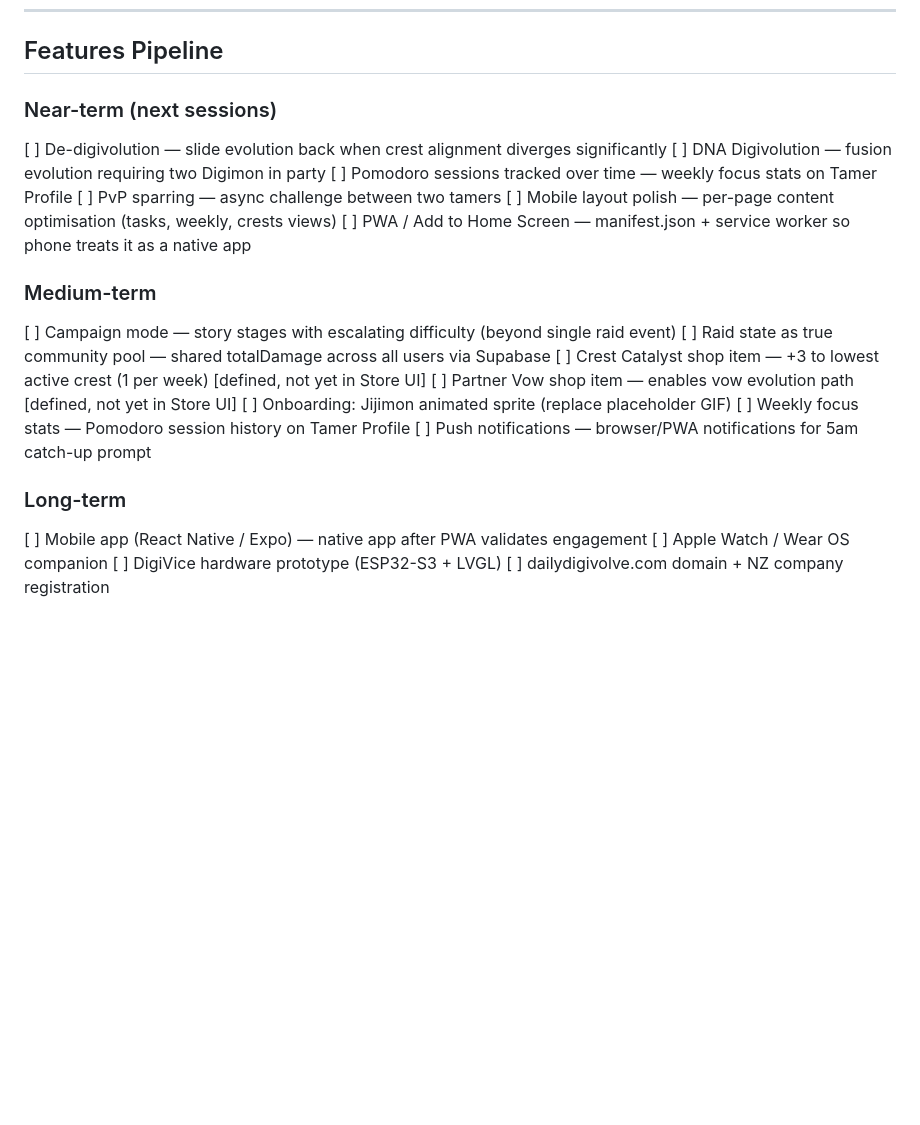
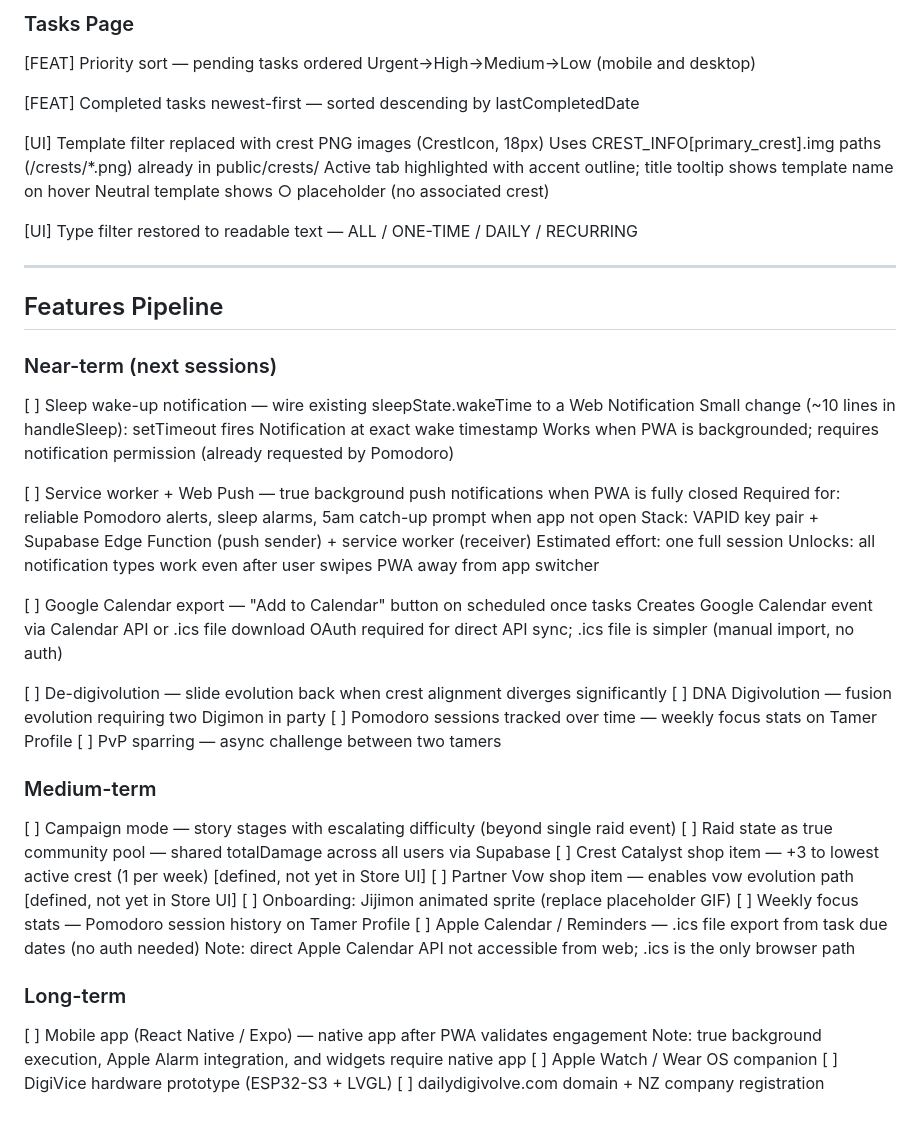
Before and after one commit to guideops/DailyDigivolve, a Markdown page: Changelog.md, the part around one of its changes. Drawn GitHub-style; blank space fills up the shorter version.

Commit message:
docs: Session 6 changelog and features pipeline

```diff
--- a/Changelog.md
+++ b/Changelog.md
@@ -671,13 +749,40 @@ Types:
+### Tasks Page
+
+[FEAT] Priority sort — pending tasks ordered Urgent→High→Medium→Low (mobile and desktop)
+
+[FEAT] Completed tasks newest-first — sorted descending by lastCompletedDate
+
+[UI] Template filter replaced with crest PNG images (CrestIcon, 18px)
+     Uses CREST_INFO[primary_crest].img paths (/crests/*.png) already in public/crests/
+     Active tab highlighted with accent outline; title tooltip shows template name on hover
+     Neutral template shows ○ placeholder (no associated crest)
+
+[UI] Type filter restored to readable text — ALL / ONE-TIME / DAILY / RECURRING
+
+---
+
 ## Features Pipeline
 
 ### Near-term (next sessions)
+
+[ ] Sleep wake-up notification — wire existing sleepState.wakeTime to a Web Notification
+    Small change (~10 lines in handleSleep): setTimeout fires Notification at exact wake timestamp
+    Works when PWA is backgrounded; requires notification permission (already requested by Pomodoro)
+
+[ ] Service worker + Web Push — true background push notifications when PWA is fully closed
+    Required for: reliable Pomodoro alerts, sleep alarms, 5am catch-up prompt when app not open
+    Stack: VAPID key pair + Supabase Edge Function (push sender) + service worker (receiver)
+    Estimated effort: one full session
+    Unlocks: all notification types work even after user swipes PWA away from app switcher
+
+[ ] Google Calendar export — "Add to Calendar" button on scheduled once tasks
+    Creates Google Calendar event via Calendar API or .ics file download
+    OAuth required for direct API sync; .ics file is simpler (manual import, no auth)
 
 [ ] De-digivolution — slide evolution back when crest alignment diverges significantly
 [ ] DNA Digivolution — fusion evolution requiring two Digimon in party
 [ ] Pomodoro sessions tracked over time — weekly focus stats on Tamer Profile
 [ ] PvP sparring — async challenge between two tamers
-[ ] Mobile layout polish — per-page content optimisation (tasks, weekly, crests views)
-[ ] PWA / Add to Home Screen — manifest.json + service worker so phone treats it as a native app
 
 ### Medium-term
 
@@ -687,11 +792,13 @@ Types:
 [ ] Partner Vow shop item — enables vow evolution path [defined, not yet in Store UI]
 [ ] Onboarding: Jijimon animated sprite (replace placeholder GIF)
 [ ] Weekly focus stats — Pomodoro session history on Tamer Profile
-[ ] Push notifications — browser/PWA notifications for 5am catch-up prompt
+[ ] Apple Calendar / Reminders — .ics file export from task due dates (no auth needed)
+    Note: direct Apple Calendar API not accessible from web; .ics is the only browser path
 
 ### Long-term
 
 [ ] Mobile app (React Native / Expo) — native app after PWA validates engagement
+    Note: true background execution, Apple Alarm integration, and widgets require native app
 [ ] Apple Watch / Wear OS companion
 [ ] DigiVice hardware prototype (ESP32-S3 + LVGL)
 [ ] dailydigivolve.com domain + NZ company registration
```
Also changed, not shown: other parts of Changelog.md (+78 -0 lines).
